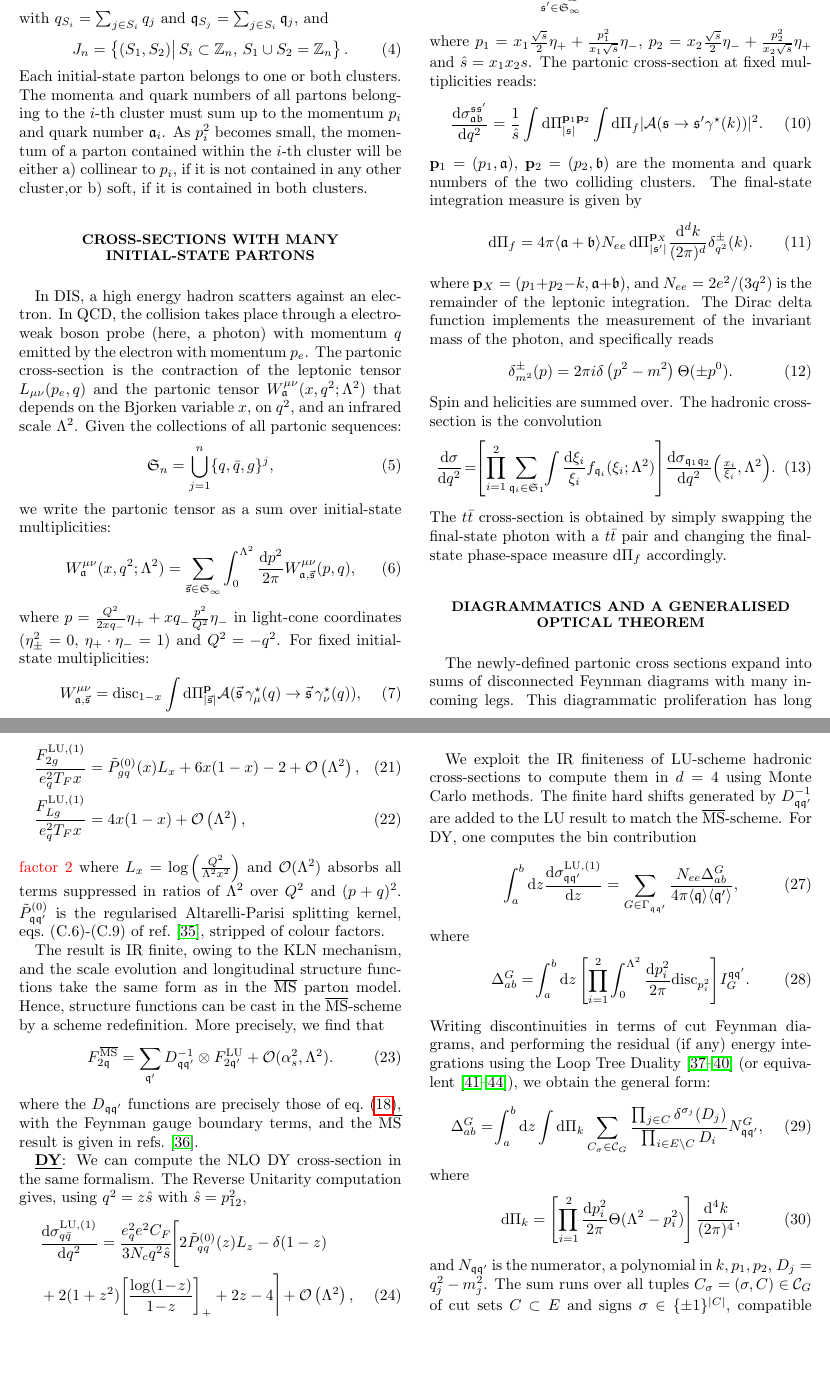
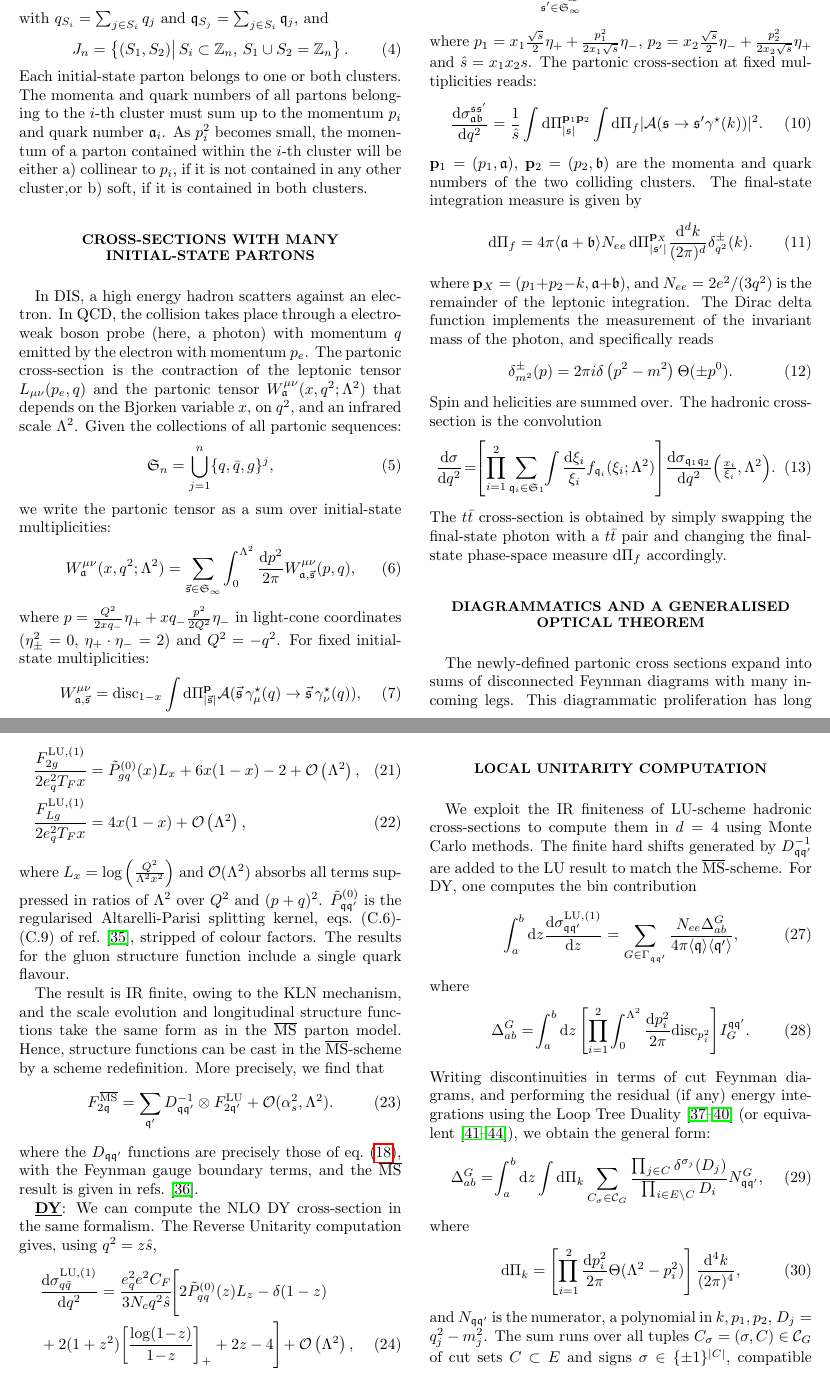
Before and after one commit to ZenoCapatti/LUDY-resources, a LaTeX paper (paper/main.tex): two parts of pages 2 and 4 of 8, joined at a grey line, cut so that both start at the same text, the shorter picture padded with empty space. Compiled offline with pdfLaTeX.

Commit message:
fixed factor 2 in F_{2/Lg}, light-cone parametrisation, boundary sign

```diff
--- a/paper/main.tex
+++ b/paper/main.tex
@@ -187,7 +187,7 @@ we write the partonic tensor as a sum over initial-state multiplicities:
 \label{eq:partonic_tensor_MP}
 W_{\mathfrak{a}}^{\mu\nu}(x,q^2;\Lambda^2)= \sum_{\vec{\mathfrak{s}}\in \mathfrak{S}_\infty}\int_0^{\Lambda^2} \frac{\mathrm{d}p^2}{2\pi}W_{\mathfrak{a},\vec{\mathfrak{s}}}^{\mu\nu}(p,q),
 \end{equation}
-where $p=\frac{Q^2}{2xq_-}\eta_++xq_-\frac{p^2}{Q^2}\eta_-$ in light-cone coordinates ($\eta_\pm^2=0$, $\eta_+\cdot \eta_-=1$) and $Q^2=-q^2$. For fixed initial-state multiplicities:
+where $p=\frac{Q^2}{2xq_-}\eta_++xq_-\frac{p^2}{2Q^2}\eta_-$ in light-cone coordinates ($\eta_\pm^2=0$, $\eta_+\cdot \eta_-=2$) and $Q^2=-q^2$. For fixed initial-state multiplicities:
 \begin{equation}
 \label{eq:partonic_tensor_MP_fixed_mult}
 W_{\mathfrak{a},\vec{\mathfrak{s}}}^{\mu\nu}=\text{disc}_{1-x}\int \mathrm{d}\Pi_{|\vec{\mathfrak{s}}|}^\mathbf{p}\mathcal{A}(\vec{\mathfrak{s}} \, \gamma^\star_\mu(q)\rightarrow \vec{\mathfrak{s}} \, \gamma^\star_\nu(q)),
@@ -207,7 +207,7 @@ In DY, instead, two protons scatter and produce QCD radiation and a lepton pair,
 \begin{equation}
 \frac{\mathrm{d}\sigma_{\mathfrak{a}\mathfrak{b}}}{\mathrm{d}q^2}(\hat{s};\Lambda^2)= \! \sum_{\substack{\mathfrak{s}\in\mathfrak{S}_{\infty} \\ \mathfrak{s}'\in\mathfrak{S}_{\infty} }}\left[\prod_{i=1}^2\int_0^{\Lambda^2}\frac{\mathrm{d}p_i^2}{2\pi}\right]\frac{\mathrm{d}\sigma^{\mathfrak{s}\mathfrak{s}'}_{\mathfrak{a}\mathfrak{b}}}{\mathrm{d}q^2}(p_1,p_2),
 \end{equation}
-where $p_1=x_1\frac{\sqrt{s}}{2}\eta_++\frac{p_1^2}{x_1\sqrt{s}}\eta_-$, $p_2=x_2\frac{\sqrt{s}}{2}\eta_-+\frac{p_2^2}{x_2\sqrt{s}}\eta_+$ and $\hat{s}=x_1 x_2 s$. The partonic cross-section at fixed multiplicities reads:
+where $p_1=x_1\frac{\sqrt{s}}{2}\eta_++\frac{p_1^2}{2x_1\sqrt{s}}\eta_-$, $p_2=x_2\frac{\sqrt{s}}{2}\eta_-+\frac{p_2^2}{2x_2\sqrt{s}}\eta_+$ and $\hat{s}=x_1 x_2 s$. The partonic cross-section at fixed multiplicities reads:
 \begin{equation}
 \label{eq:DY_partonic_fixed}
 \frac{\mathrm{d}\sigma^{\mathfrak{s}\mathfrak{s}'}_{\mathfrak{a}\mathfrak{b}}}{\mathrm{d}q^2}=\frac{1}{\hat{s}}\int \mathrm{d}\Pi_{|\mathfrak{s}|}^{\mathbf{p}_1\mathbf{p}_2}\int \mathrm{d}\Pi_f |\mathcal{A}(\mathfrak{s}  \rightarrow \mathfrak{s}' \gamma^\star(k))|^2.
@@ -321,11 +321,10 @@ We now compute the NLO DIS and DY cross sections in the LU scheme using Reverse
 \end{align}
 while for a gluon:
 \begin{align}
-\frac{F_{2g}^{\text{LU},(1)}}{e_q^2 T_F x}&= \tilde{P}_{gq}^{(0)}(x)L_x+6x(1-x)-2+\mathcal{O}\left(\Lambda^2\right), \\
-\frac{F_{Lg}^{\text{LU},(1)}}{e_q^2 T_F x}&=4  x(1-x)+\mathcal{O}\left(\Lambda^2\right),
+\frac{F_{2g}^{\text{LU},(1)}}{2e_q^2 T_F x}&= \tilde{P}_{gq}^{(0)}(x)L_x+6x(1-x)-2+\mathcal{O}\left(\Lambda^2\right), \\
+\frac{F_{Lg}^{\text{LU},(1)}}{2e_q^2 T_F x}&=4  x(1-x)+\mathcal{O}\left(\Lambda^2\right),
 \end{align}
-{\color{red} factor 2}
-where $L_x=\log\left(\tfrac{Q^2}{\Lambda^2 x^2}\right)$ and $\mathcal{O}(\Lambda^2)$ absorbs all terms suppressed in ratios of $\Lambda^2$ over $Q^2$ and $(p+q)^2$. $\tilde{P}^{(0)}_{\mathfrak{q}\mathfrak{q}'}$ is the regularised Altarelli-Parisi splitting kernel, eqs.~(C.6)-(C.9) of ref.~\cite{Catani_1997}, stripped of colour factors.
+where $L_x=\log\left(\tfrac{Q^2}{\Lambda^2 x^2}\right)$ and $\mathcal{O}(\Lambda^2)$ absorbs all terms suppressed in ratios of $\Lambda^2$ over $Q^2$ and $(p+q)^2$. $\tilde{P}^{(0)}_{\mathfrak{q}\mathfrak{q}'}$ is the regularised Altarelli-Parisi splitting kernel, eqs.~(C.6)-(C.9) of ref.~\cite{Catani_1997}, stripped of colour factors. The results for the gluon structure function include a single quark flavour.
 
 % Each displayed gluon expression is one $q$-or-$\bar q$ summand; the complete one-flavour $\gamma^*g$ result is twice the displayed expression. To check and display factor 2 if necessary
 
@@ -337,7 +336,7 @@ F_{2\mathfrak{q}}^{\overline{\text{MS}}}=\sum_{\mathfrak{q}'}D^{-1}_{\mathfrak{q
 where the $D_{\mathfrak{q} \mathfrak{q}'}$ functions are precisely those of eq.~\eqref{eq:splitting_cts_nlo}, with the Feynman gauge boundary terms, and the $\overline{\text{MS}}$ result is given in refs.~\cite{Bardeen:1978yd}. %The Reverse Unitarity computation naturally captures boundary terms, and provides an independent cross-check of the direct splitting counter-term computation.
 
 
-\underline{\textbf{DY}}: We can compute the NLO DY cross-section in the same formalism. The Reverse Unitarity computation gives, using $q^2=z \hat{s}$ with $\hat{s}=p_{12}^2$,
+\underline{\textbf{DY}}: We can compute the NLO DY cross-section in the same formalism. The Reverse Unitarity computation gives, using $q^2=z \hat{s}$,
 \begin{align}
 &\frac{\mathrm{d}\sigma_{q\bar{q}}^{\text{LU},(1)}}{\mathrm{d}q^2}= \frac{e_q^2 e^2 C_F}{3N_cq^2 \hat{s}}\! \Bigg[ 2\tilde{P}_{qq}^{(0)}(z)L_z -\delta(1-z)\!\nonumber \\
 &+2(1+z^2)\! \left[\frac{\log(1\!-\! z)}{1\!-\!z}\right]_+ +2z-4 \Bigg] \!  +\mathcal{O}\left(\Lambda^2\right), \label{eq:qq_DY}\\
```
Also changed, not shown: paper/main.tex (4 more changed lines).
